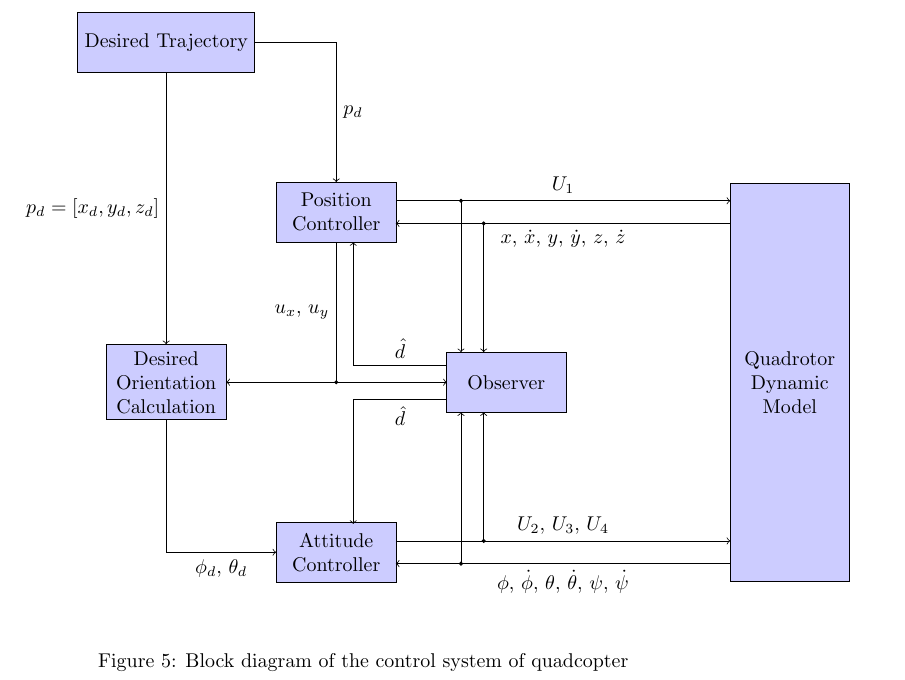
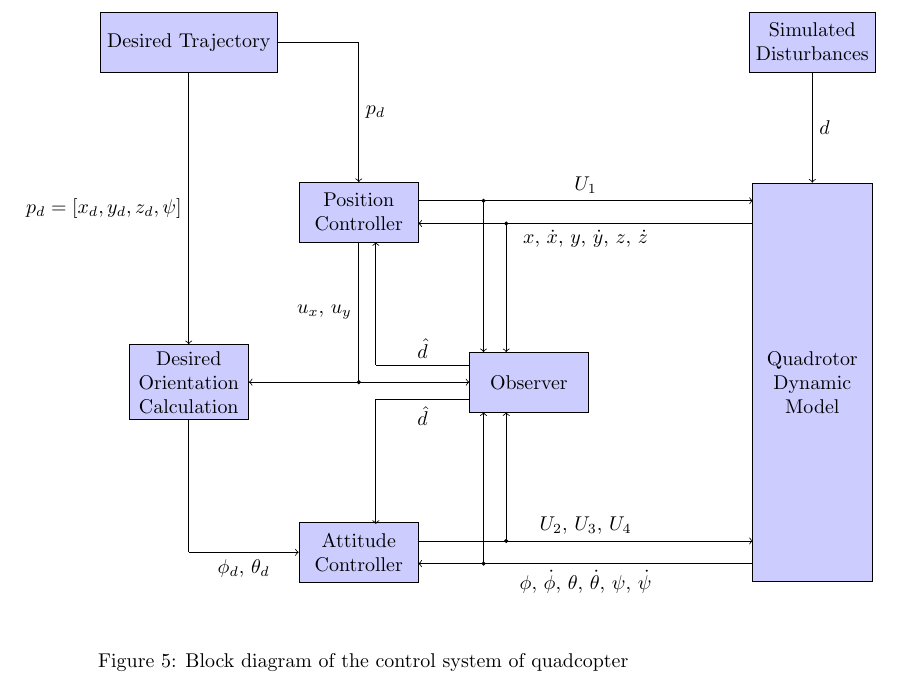
Before and after one commit to basharnavaz/notes, a LaTeX paper (KDO.tex): part of page 44 of 64, cut at the place of the change. Compiled offline with pdfLaTeX.

Commit message:
Add Simulation block diagram

```diff
--- a/KDO.tex
+++ b/KDO.tex
@@ -1326,6 +1326,7 @@ To exhaustively compare the three different observers, the simulated system was
     \node [block] at (1,9) (deisred_trajectory) {Desired Trajectory};
     \node [block] at (4,6) (position_controller) {Position\\Controller};
     \node [block, minimum height=20em] at (12,3) (quad) {Quadrotor\\Dynamic\\Model};
+    \node [block] at (12,9) (quad) {Simulated\\Disturbances};
     \node [block] at (7,3) (observer) {Observer};
     \node [block] at (4,0) (attitude_controller) {Attitude\\Controller};
     \node [block] at (1,3) (desired_orientation) {Desired\\Orientation\\Calculation};
@@ -1349,7 +1350,7 @@ To exhaustively compare the three different observers, the simulated system was
     \draw [->] (4,3) -- node [midway, below] {} (2.06,3);
 
     % Desired Traj to Desired Orientation
-    \draw [->] (1,8.47) -- node [midway, left] {$p_d=[x_d,y_d,z_d]$} (1,3.67);
+    \draw [->] (1,8.47) -- node [midway, left] {$p_d=[x_d,y_d,z_d,\psi]$} (1,3.67);
     % Desired Traj to Position Controller
     \draw [-] (2.55,9) -- node [midway, above] {} (4,9);
     \draw [->] (4,9) -- node [midway, right] {$p_d$} (4,6.53);
@@ -1364,14 +1365,17 @@ To exhaustively compare the three different observers, the simulated system was
     \draw [<-] (4.3,0.5) -- node [midway, left] {} (4.3,2.7);
     \draw [-] (4.3,2.7) -- node [midway, below] {$\hat{d}$} (5.95,2.7);
 
-
+	% External disturbance arrow
+	 \draw [->] (12, 8.47) -- node [midway, right] {$d$} (12, 6.52);
+
+	% Dots at the connections
     \filldraw[black] (4,3) circle (0.8pt) node[anchor=west] {};
     \filldraw[black] (6.2,6.2) circle (0.8pt) node[anchor=west] {};
     \filldraw[black] (6.6,5.8) circle (0.8pt) node[anchor=west] {};
     \filldraw[black] (6.2,-0.2) circle (0.8pt) node[anchor=west] {};
     \filldraw[black] (6.6,0.2) circle (0.8pt) node[anchor=west] {};
     \end{tikzpicture}
-    \label{sliding_array}
+    \label{block_simulation}
 	\caption{Block diagram of the control system of quadcopter}
 	}
 \end{centering}
```
